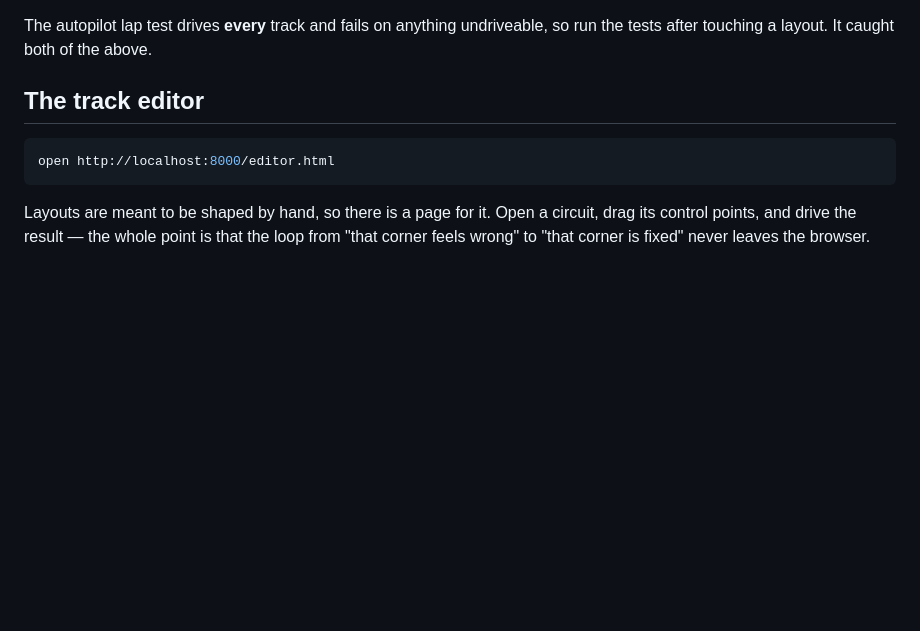
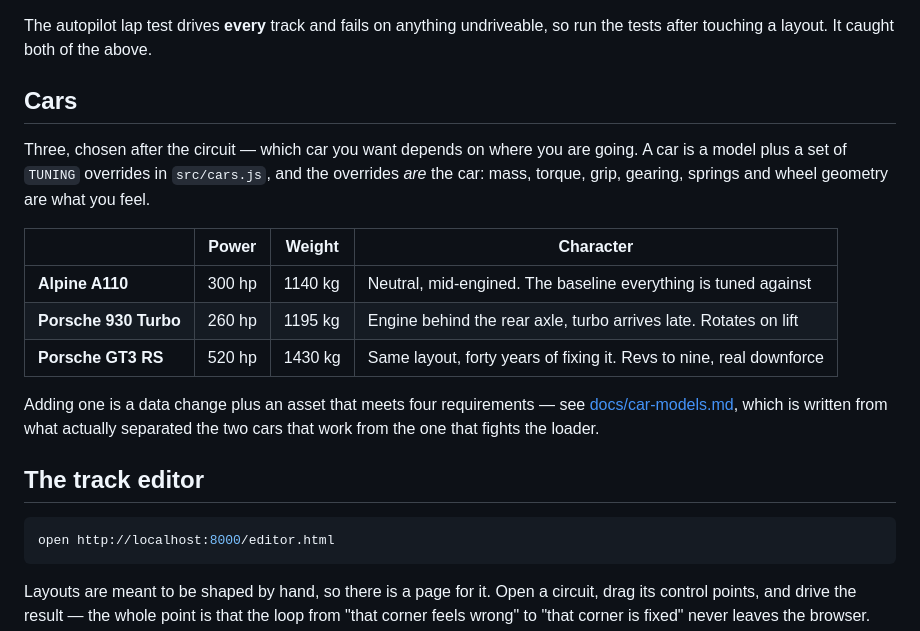
Before and after one commit to dcibils-neuratek/carsim, a Markdown page: README.md, the part around the change. GitHub-like rendering; blank space fills up the shorter version.

```diff
--- a/README.md
+++ b/README.md
@@ -121,6 +121,23 @@ Two constraints when editing a layout, both learned the hard way:
 
 The autopilot lap test drives **every** track and fails on anything undriveable,
 so run the tests after touching a layout. It caught both of the above.
+
+## Cars
+
+Three, chosen after the circuit — which car you want depends on where you are
+going. A car is a model plus a set of `TUNING` overrides in `src/cars.js`, and
+the overrides *are* the car: mass, torque, grip, gearing, springs and wheel
+geometry are what you feel.
+
+| | Power | Weight | Character |
+| --- | --- | --- | --- |
+| **Alpine A110** | 300 hp | 1140 kg | Neutral, mid-engined. The baseline everything is tuned against |
+| **Porsche 930 Turbo** | 260 hp | 1195 kg | Engine behind the rear axle, turbo arrives late. Rotates on lift |
+| **Porsche GT3 RS** | 520 hp | 1430 kg | Same layout, forty years of fixing it. Revs to nine, real downforce |
+
+Adding one is a data change plus an asset that meets four requirements — see
+[docs/car-models.md](docs/car-models.md), which is written from what actually
+separated the two cars that work from the one that fights the loader.
 
 ## The track editor
 
```
Also changed, not shown: docs/car-models.md (added, +98 -0 lines).
